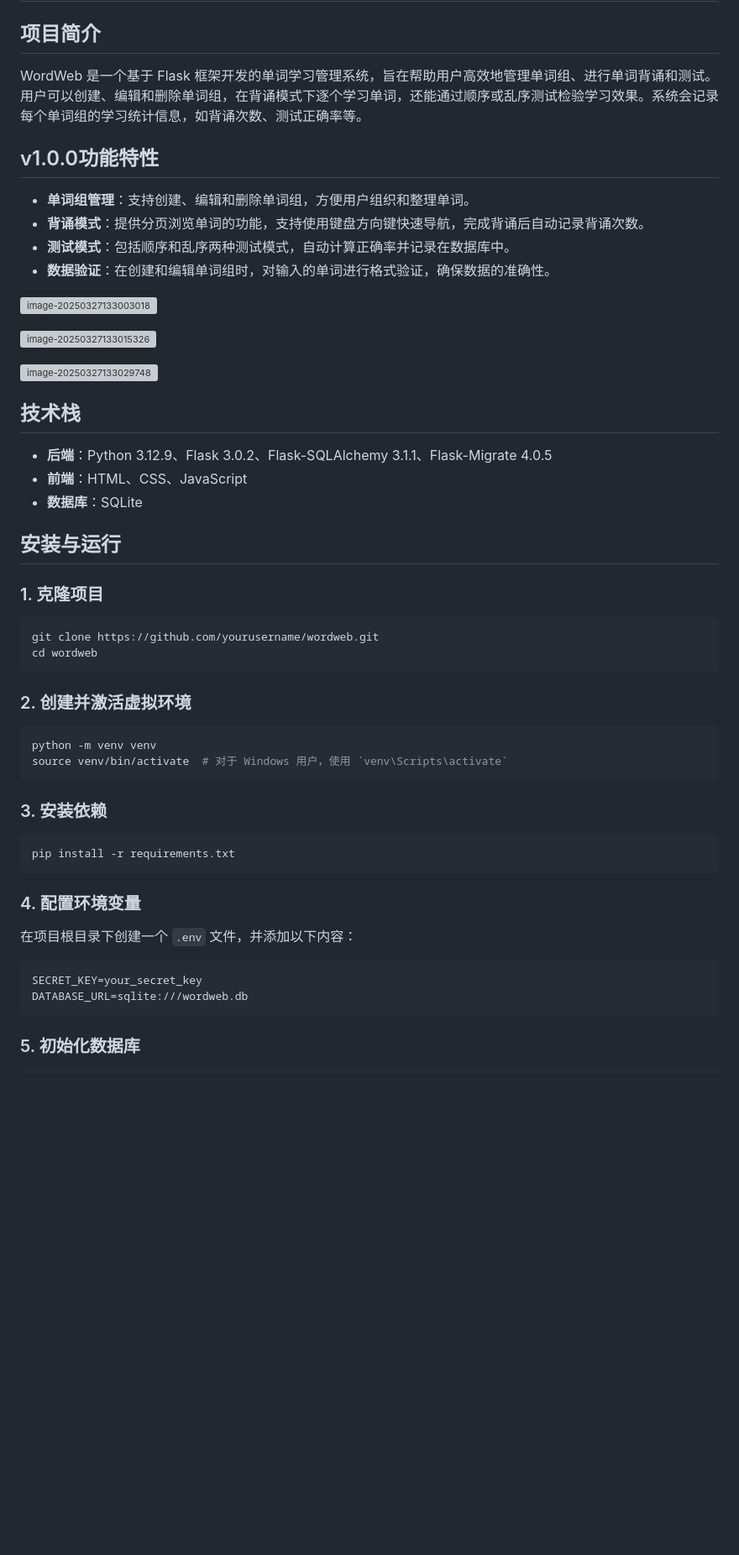
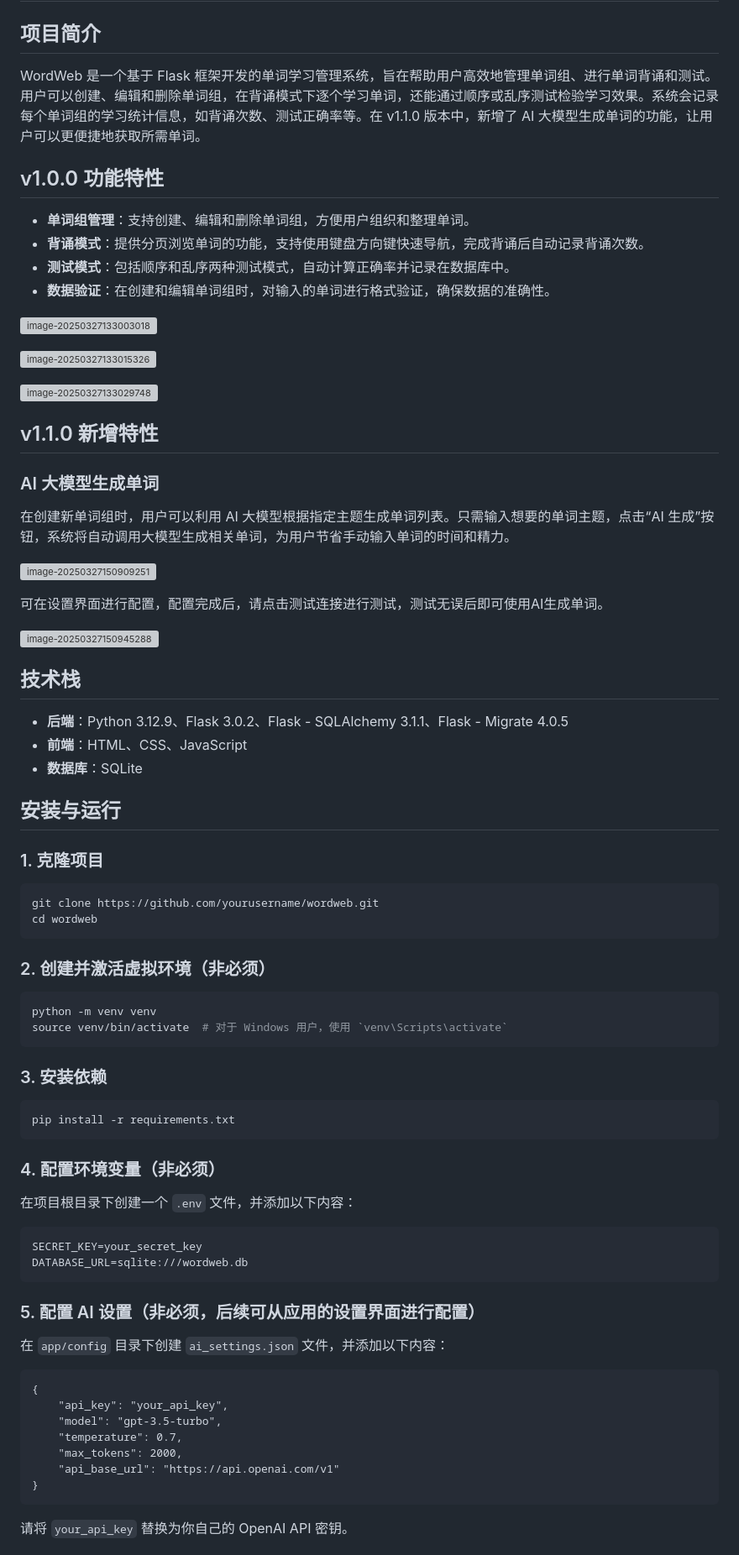
Before and after one commit to fzg001/word_web, a Markdown page: README.md, the part around the change printed below. Shown: that part at 84% size. GitHub-like rendering; blank space fills up the shorter version; grey boxes are pictures that could not be loaded.

````diff
--- a/README.md
+++ b/README.md
@@ -2,9 +2,9 @@
 
 ## 项目简介
 
-WordWeb 是一个基于 Flask 框架开发的单词学习管理系统，旨在帮助用户高效地管理单词组、进行单词背诵和测试。用户可以创建、编辑和删除单词组，在背诵模式下逐个学习单词，还能通过顺序或乱序测试检验学习效果。系统会记录每个单词组的学习统计信息，如背诵次数、测试正确率等。
+WordWeb 是一个基于 Flask 框架开发的单词学习管理系统，旨在帮助用户高效地管理单词组、进行单词背诵和测试。用户可以创建、编辑和删除单词组，在背诵模式下逐个学习单词，还能通过顺序或乱序测试检验学习效果。系统会记录每个单词组的学习统计信息，如背诵次数、测试正确率等。在 v1.1.0 版本中，新增了 AI 大模型生成单词的功能，让用户可以更便捷地获取所需单词。
 
-## v1.0.0功能特性
+## v1.0.0 功能特性
 
 - **单词组管理**：支持创建、编辑和删除单词组，方便用户组织和整理单词。
 - **背诵模式**：提供分页浏览单词的功能，支持使用键盘方向键快速导航，完成背诵后自动记录背诵次数。
@@ -17,9 +17,21 @@ WordWeb 是一个基于 Flask 框架开发的单词学习管理系统，旨在
 
 ![image-20250327133029748](https://fzg-1324261000.cos.ap-nanjing.myqcloud.com/markdown/image-20250327133029748.png)
 
+## v1.1.0 新增特性
+
+### AI 大模型生成单词
+
+在创建新单词组时，用户可以利用 AI 大模型根据指定主题生成单词列表。只需输入想要的单词主题，点击“AI 生成”按钮，系统将自动调用大模型生成相关单词，为用户节省手动输入单词的时间和精力。
+
+![image-20250327150909251](https://fzg-1324261000.cos.ap-nanjing.myqcloud.com/markdown/image-20250327150909251.png)
+
+可在设置界面进行配置，配置完成后，请点击测试连接进行测试，测试无误后即可使用AI生成单词。
+
+![image-20250327150945288](https://fzg-1324261000.cos.ap-nanjing.myqcloud.com/markdown/image-20250327150945288.png)
+
 ## 技术栈
 
-- **后端**：Python 3.12.9、Flask 3.0.2、Flask-SQLAlchemy 3.1.1、Flask-Migrate 4.0.5
+- **后端**：Python 3.12.9、Flask 3.0.2、Flask - SQLAlchemy 3.1.1、Flask - Migrate 4.0.5
 - **前端**：HTML、CSS、JavaScript
 - **数据库**：SQLite
 
@@ -27,33 +39,46 @@ WordWeb 是一个基于 Flask 框架开发的单词学习管理系统，旨在
 
 ### 1. 克隆项目
 
-```bash
+```Bash
 git clone https://github.com/yourusername/wordweb.git
 cd wordweb
 ```
 
-### 2. 创建并激活虚拟环境
+### 2. 创建并激活虚拟环境（非必须）
 
-```bash
+```Bash
 python -m venv venv
 source venv/bin/activate  # 对于 Windows 用户，使用 `venv\Scripts\activate`
 ```
 
 ### 3. 安装依赖
 
-```bash
+```Bash
 pip install -r requirements.txt
 ```
 
-### 4. 配置环境变量
+### 4. 配置环境变量（非必须）
 
 在项目根目录下创建一个 `.env` 文件，并添加以下内容：
 
-```plaintext
+```Plain
 SECRET_KEY=your_secret_key
 DATABASE_URL=sqlite:///wordweb.db
 ```
 
-### 5. 初始化数据库
+### 5. 配置 AI 设置（非必须，后续可从应用的设置界面进行配置）
 
-```bash
+在 `app/config` 目录下创建 `ai_settings.json` 文件，并添加以下内容：
+
+```Plain
+{
+    "api_key": "your_api_key",
+    "model": "gpt-3.5-turbo",
+    "temperature": 0.7,
+    "max_tokens": 2000,
+    "api_base_url": "https://api.openai.com/v1"
+}
+```
+
+请将 `your_api_key` 替换为你自己的 OpenAI API 密钥。
+
````
Also changed, not shown: other parts of README.md (+46 -3 lines).
